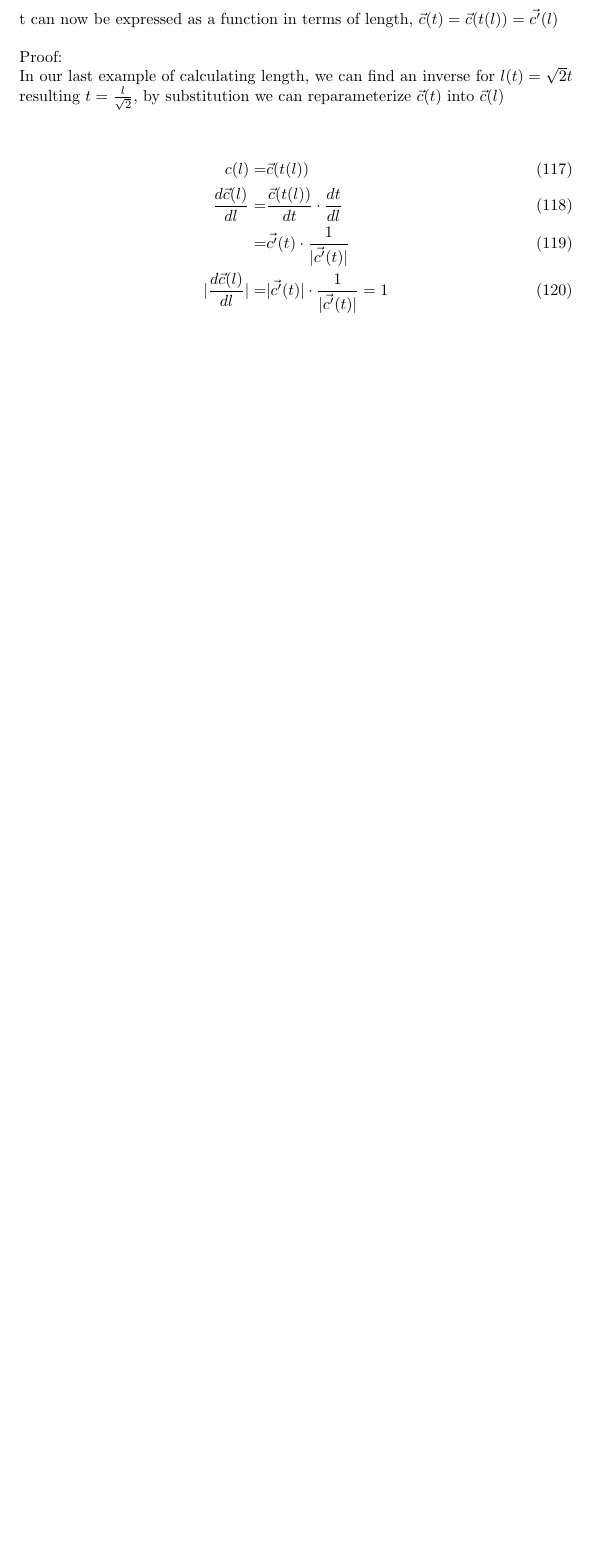
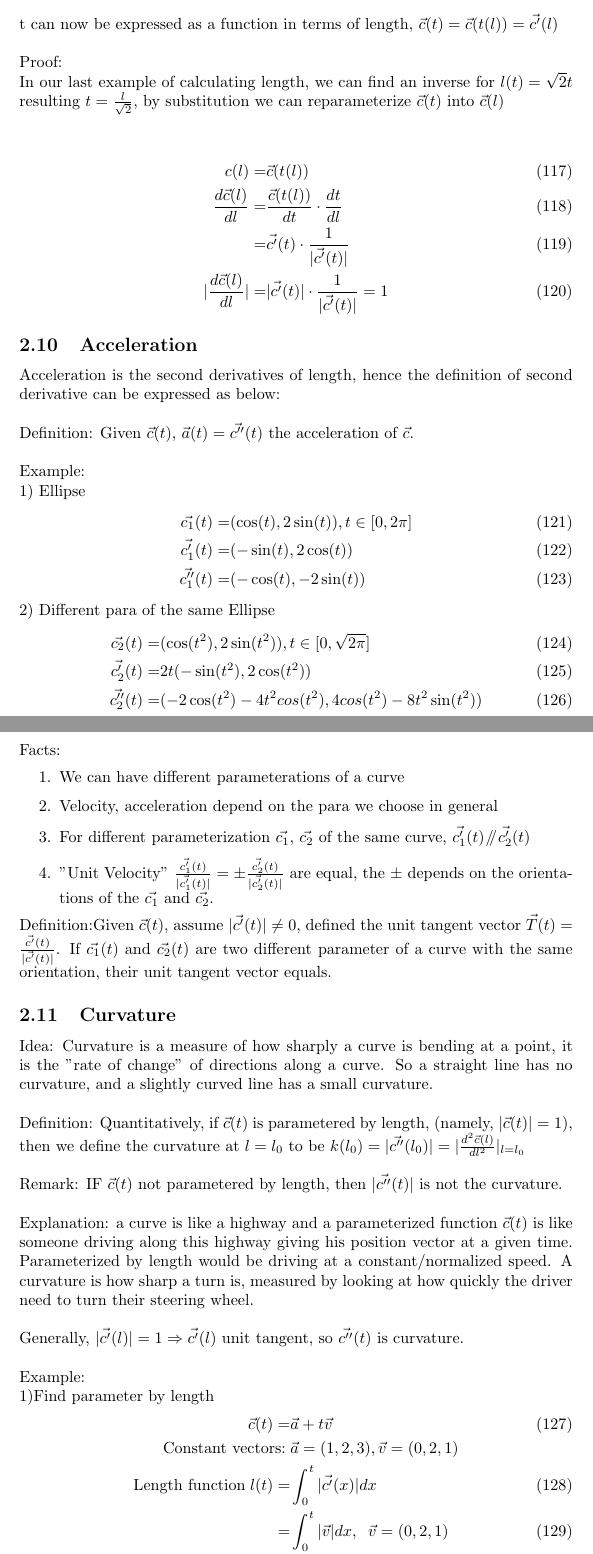
Before and after one commit to RustColeone/VectorCalculus, a LaTeX document (Notes/MultivariableCalculus.tex): part of page 15 of 15 before the commit and two parts of pages 15 and 16 of 17 after it, the two joined at a grey line, cut so that both start at the same text, the shorter picture padded with empty space. Compiled offline with pdfLaTeX.

Commit message:
Update all lectures notes before Apr 20 2020

```diff
--- a/Notes/MultivariableCalculus.tex
+++ b/Notes/MultivariableCalculus.tex
@@ -664,4 +664,55 @@
             |\frac{d\vec{c}(l)}{dl}|=&|\vec{c'}(t)|\cdot\frac{1}{|\vec{c'}(t)|}=1
         \end{align}
 
+    \subsection{Acceleration}
+        Acceleration is the second derivatives of length, hence the definition of second derivative can be expressed as below:\\
 
+        Definition: Given $\vec{c}(t)$, $\vec{a}(t) = \vec{c''}(t)$ the acceleration of $\vec{c}$.\\
+
+        Example:
+
+        1) Ellipse
+        \begin{align}
+            \vec{c_1}(t) =& (\cos(t),2\sin(t)), t\in[0,2\pi]\\
+            \vec{c_1'}(t) =& (-\sin(t),2\cos(t))\\
+            \vec{c_1''}(t) =& (-\cos(t),-2\sin(t))
+        \end{align}
+
+        2) Different para of the same Ellipse
+        \begin{align}
+            \vec{c_2}(t) =& (\cos(t^2),2\sin(t^2)), t\in[0,\sqrt{2\pi}]\\
+            \vec{c_2'}(t) =& 2t(-\sin(t^2),2\cos(t^2))\\
+            \vec{c_2''}(t) =& (-2\cos(t^2)-4t^2cos(t^2),4cos(t^2)-8t^2\sin(t^2))
+        \end{align}
+
+        Facts:
+        \begin{enumerate}
+            \item We can have different parameterations of a curve
+            \item Velocity, acceleration depend on the para we choose in general
+            \item For different parameterization $\vec{c_1}$, $\vec{c_2}$ of the same curve, $\vec{c_1'}(t)\parallelsum\vec{c_2'}(t)$
+            \item "Unit Velocity" $\frac{\vec{c_1'}(t)}{|\vec{c_1'}(t)|}=\pm\frac{\vec{c_2'}(t)}{|\vec{c_2'}(t)|}$ are equal, the $\pm$ depends on the orientations of the $\vec{c_1}$ and $\vec{c_2}$.
+        \end{enumerate}
+
+        Definition:Given $\vec{c}(t)$, assume $|\vec{c'}(t)|\neq0$, defined the unit tangent vector $\vec{T}(t) = \frac{\vec{c'}(t)}{|\vec{c'}(t)|}$. If $\vec{c_1}(t)$ and $\vec{c_2}(t)$ are two different parameter of a curve with the same orientation, their unit tangent vector equals.
+    \subsection{Curvature}
+        Idea: Curvature is a measure of how sharply a curve is bending at a point, it is the "rate of change" of directions along a curve. So a straight line has no curvature, and a slightly curved line has a small curvature.\\
+
+        Definition: Quantitatively, if $\vec{c}(t)$ is parametered by length, (namely, $|\vec{c}(t)|=1$), then we define the curvature at $l=l_0$ to be $k(l_0)=|\vec{c''}(l_0)|=|\frac{d^2\vec{c}(l)}{dl^2}|_{l=l_0}$\\
+
+        Remark: IF $\vec{c}(t)$ not parametered by length, then $|\vec{c''}(t)|$ is not the curvature.\\
+
+        Explanation: a curve is like a highway and a parameterized function $\vec{c}(t)$ is like someone driving along this highway giving his position vector at a given time. Parameterized by length would be driving at a constant/normalized speed. A curvature is how sharp a turn is, measured by looking at how quickly the driver need to turn their steering wheel.\\
+
+        Generally, $|\vec{c'}(l)| = 1\Rightarrow\vec{c'}(l)$ unit tangent, so $\vec{c''}(t)$ is curvature.\\
+
+        Example:
+
+        1)Find parameter by length
+        \begin{align}
+            \vec{c}(t) =& \vec{a} + t\vec{v}\\
+            \text{Constant vectors:\;}& \vec{a} = (1,2,3),\vec{v}=(0,2,1)\nonumber\\
+            \text{Length function\;}l(t) =& \int^{t}_{0}|\vec{c'}(x)|dx\\
+            =& \int^{t}_{0} |\vec{v}|dx,\;\;\vec{v}=(0,2,1)\\
+            l =& l(t) = \sqrt{5} t\\
+            t =& t(l) = \frac{l}{\sqrt{5}}
+        \end{align}
@@ -667,0 +724 @@
+            \text{length function\;\;}l(t) =& \int^{t}_{0} |\vec{c'}(x)|dx = rt\\
```
Also changed, not shown: Notes/MultivariableCalculus.pdf, Notes/MultivariableCalculus.tex (26 more changed lines), 1 other file.
